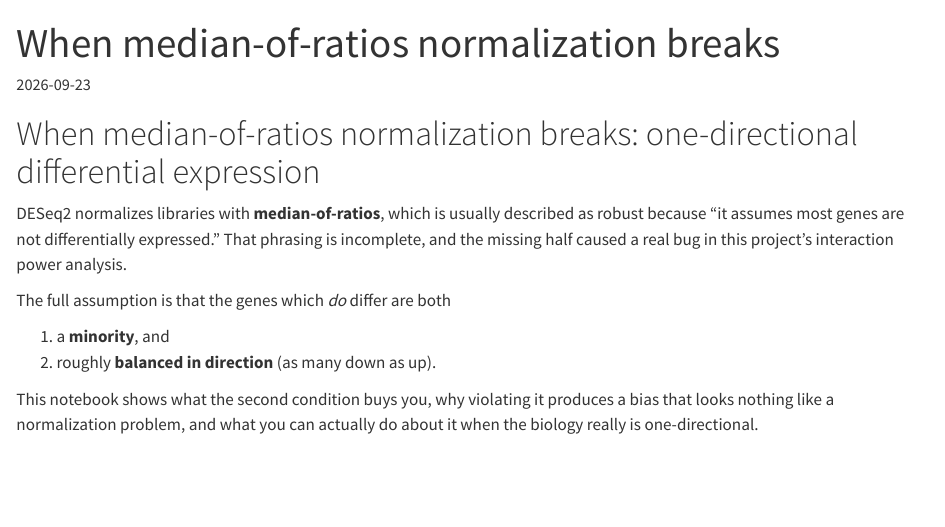
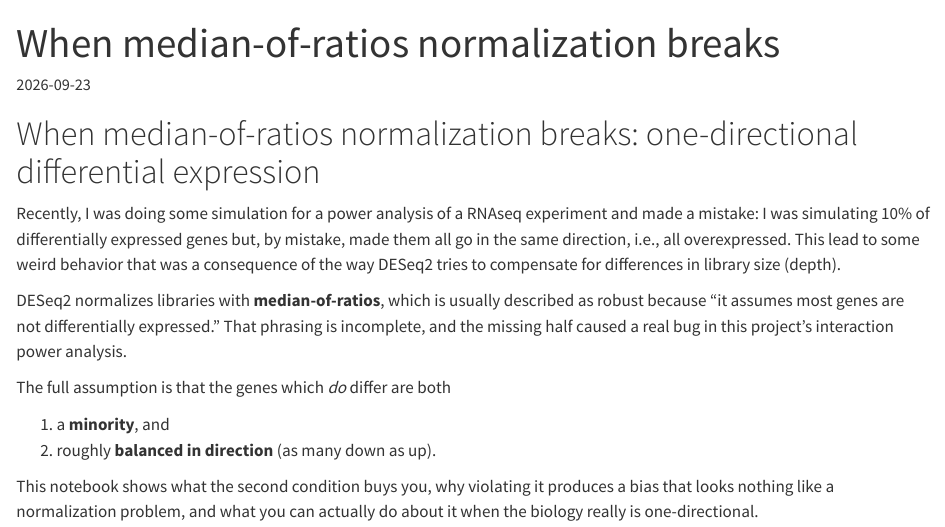
Before and after one commit to tpaixao/tpaixao.github.io, a Quarto document (blog/median-of-ratios-normalization-breaks.qmd): the page in a window 1100 px wide, from its top. Rendered offline with R 4.5, knitr and Pandoc in place of Quarto, with nearby package versions; long lines of code are wrapped.

Commit message:
Sync canonical median-of-ratios post from notes into blog

```diff
--- a/blog/median-of-ratios-normalization-breaks.qmd
+++ b/blog/median-of-ratios-normalization-breaks.qmd
@@ -21,6 +21,8 @@ jupyter:
 
 
 # When median-of-ratios normalization breaks: one-directional differential expression
+
+Recently, I was doing some simulation for a power analysis of a RNAseq experiment and made a mistake: I was simulating 10% of differentially expressed genes but, by mistake, made them all go in the same direction, i.e., all overexpressed. This lead to some weird behavior that was a consequence of the way DESeq2 tries to compensate for differences in library size (depth).
 
 DESeq2 normalizes libraries with **median-of-ratios**, which is usually described as
 robust because "it assumes most genes are not differentially expressed." That phrasing
```
Also changed, not shown: 1 other file.
